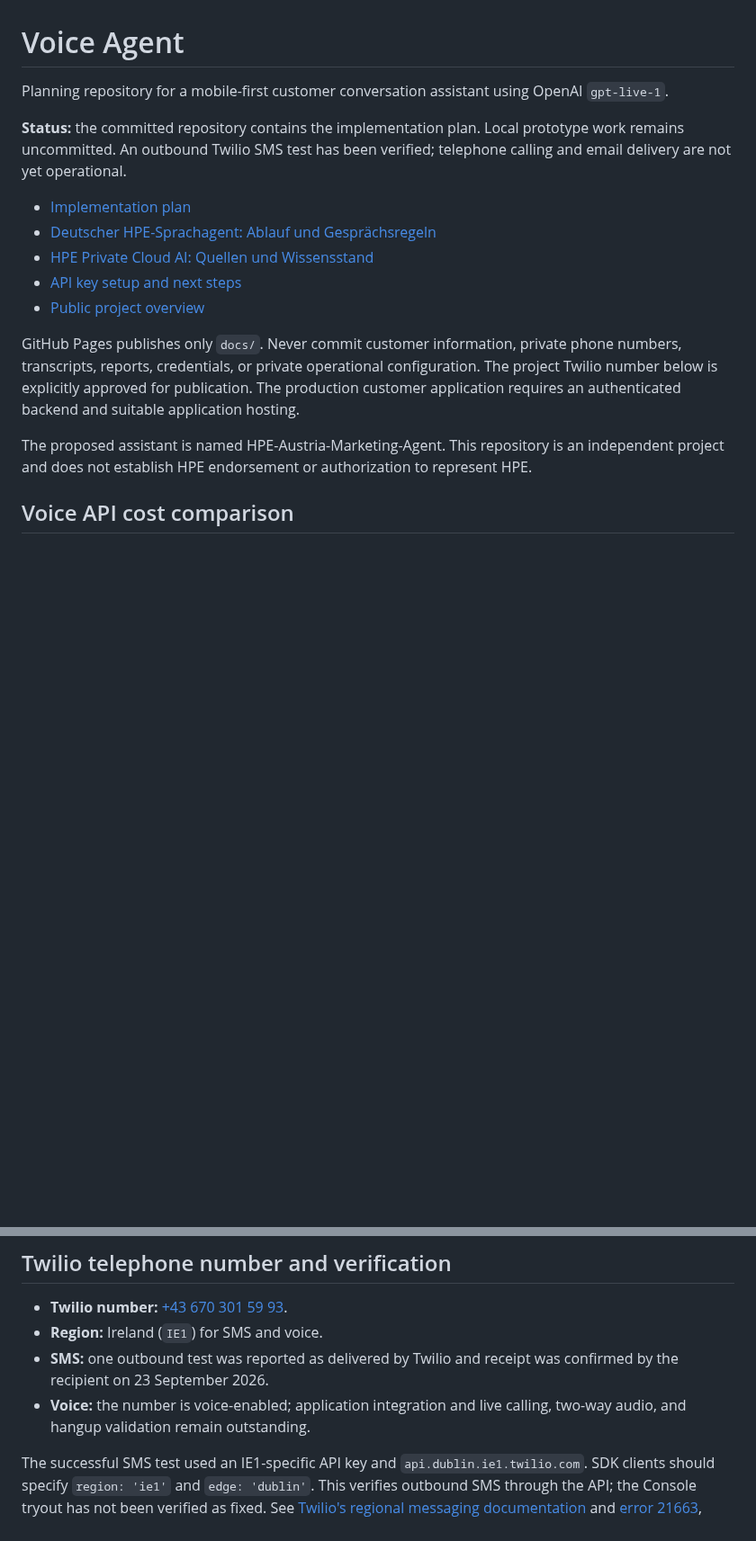
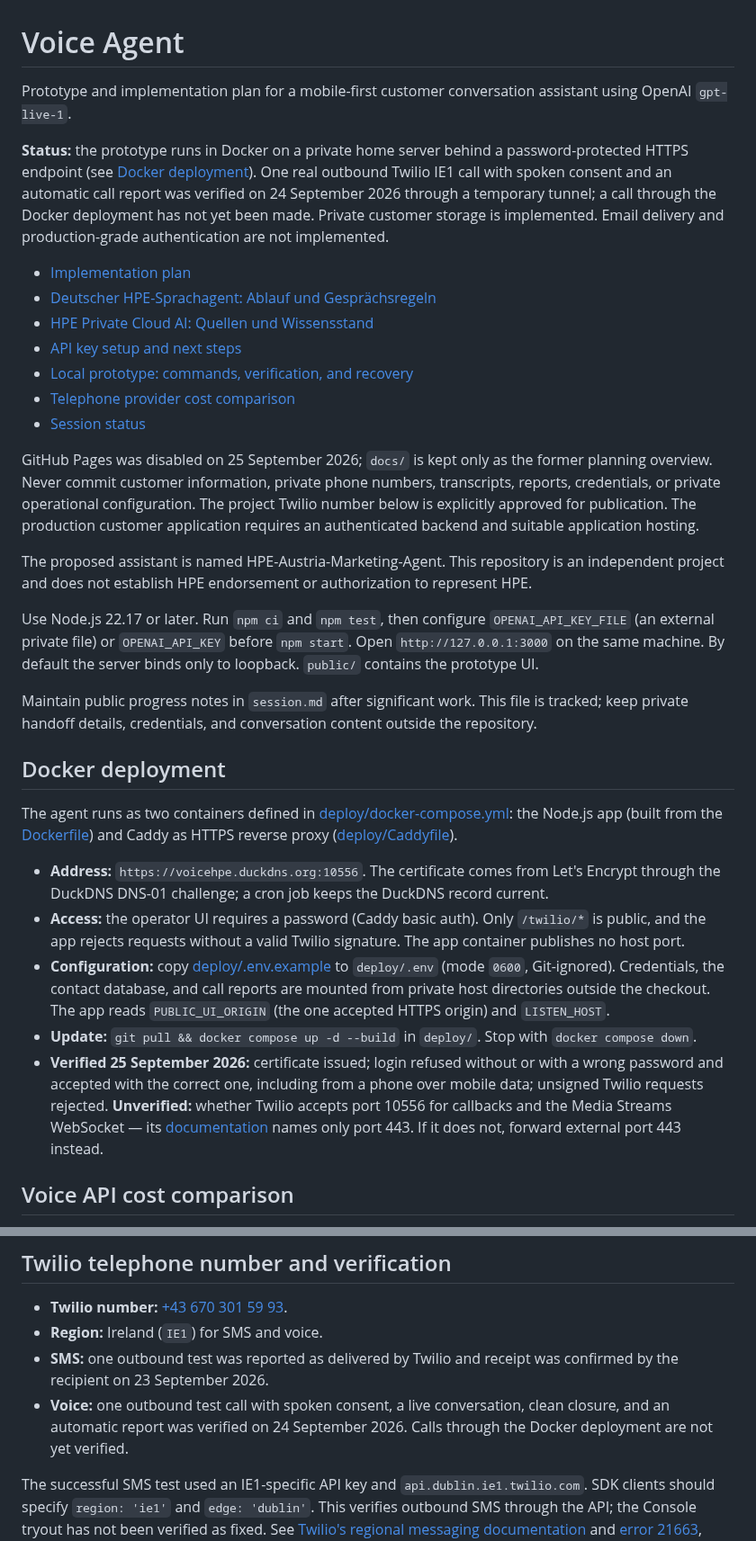
Before and after one commit to AINxtGenDev/voice-agent, a Markdown page: README.md, 2 parts joined by grey strips. Shown at 90% size. Drawn GitHub-style; blank space fills up the shorter version.

Commit message:
Document Docker deployment and GitHub Pages shutdown in README
Co-Authored-By: Claude Opus 5.5 <noreply@anthropic.com>

```diff
--- a/README.md
+++ b/README.md
@@ -1,18 +1,34 @@
 # Voice Agent
 
-Planning repository for a mobile-first customer conversation assistant using OpenAI `gpt-live-1`.
+Prototype and implementation plan for a mobile-first customer conversation assistant using OpenAI `gpt-live-1`.
 
-**Status:** the committed repository contains the implementation plan. Local prototype work remains uncommitted. An outbound Twilio SMS test has been verified; telephone calling and email delivery are not yet operational.
+**Status:** the prototype runs in Docker on a private home server behind a password-protected HTTPS endpoint (see [Docker deployment](#docker-deployment)). One real outbound Twilio IE1 call with spoken consent and an automatic call report was verified on 24 September 2026 through a temporary tunnel; a call through the Docker deployment has not yet been made. Private customer storage is implemented. Email delivery and production-grade authentication are not implemented.
 
 - [Implementation plan](PLAN.md)
 - [Deutscher HPE-Sprachagent: Ablauf und Gesprächsregeln](HPE_AGENT_PLAN.md)
 - [HPE Private Cloud AI: Quellen und Wissensstand](HPE_PRIVATE_CLOUD_AI.md)
 - [API key setup and next steps](NEXT_STEPS.md)
-- [Public project overview](https://ainxtgendev.github.io/voice-agent/)
+- [Local prototype: commands, verification, and recovery](LOCAL_DEVELOPMENT.md)
+- [Telephone provider cost comparison](TELEPHONY_COSTS.md)
+- [Session status](session.md)
 
-GitHub Pages publishes only `docs/`. Never commit customer information, private phone numbers, transcripts, reports, credentials, or private operational configuration. The project Twilio number below is explicitly approved for publication. The production customer application requires an authenticated backend and suitable application hosting.
+GitHub Pages was disabled on 25 September 2026; `docs/` is kept only as the former planning overview. Never commit customer information, private phone numbers, transcripts, reports, credentials, or private operational configuration. The project Twilio number below is explicitly approved for publication. The production customer application requires an authenticated backend and suitable application hosting.
 
 The proposed assistant is named HPE-Austria-Marketing-Agent. This repository is an independent project and does not establish HPE endorsement or authorization to represent HPE.
+
+Use Node.js 22.17 or later. Run `npm ci` and `npm test`, then configure `OPENAI_API_KEY_FILE` (an external private file) or `OPENAI_API_KEY` before `npm start`. Open `http://127.0.0.1:3000` on the same machine. By default the server binds only to loopback. `public/` contains the prototype UI.
+
+Maintain public progress notes in `session.md` after significant work. This file is tracked; keep private handoff details, credentials, and conversation content outside the repository.
+
+## Docker deployment
+
+The agent runs as two containers defined in [deploy/docker-compose.yml](deploy/docker-compose.yml): the Node.js app (built from the [Dockerfile](Dockerfile)) and Caddy as HTTPS reverse proxy ([deploy/Caddyfile](deploy/Caddyfile)).
+
+- **Address:** `https://voicehpe.duckdns.org:10556`. The certificate comes from Let's Encrypt through the DuckDNS DNS-01 challenge; a cron job keeps the DuckDNS record current.
+- **Access:** the operator UI requires a password (Caddy basic auth). Only `/twilio/*` is public, and the app rejects requests without a valid Twilio signature. The app container publishes no host port.
+- **Configuration:** copy [deploy/.env.example](deploy/.env.example) to `deploy/.env` (mode `0600`, Git-ignored). Credentials, the contact database, and call reports are mounted from private host directories outside the checkout. The app reads `PUBLIC_UI_ORIGIN` (the one accepted HTTPS origin) and `LISTEN_HOST`.
+- **Update:** `git pull && docker compose up -d --build` in `deploy/`. Stop with `docker compose down`.
+- **Verified 25 September 2026:** certificate issued; login refused without or with a wrong password and accepted with the correct one, including from a phone over mobile data; unsigned Twilio requests rejected. **Unverified:** whether Twilio accepts port 10556 for callbacks and the Media Streams WebSocket — its [documentation](https://www.twilio.com/docs/global-infrastructure/firewall-configurations/media-streams-configuration) names only port 443. If it does not, forward external port 443 instead.
 
 ## Voice API cost comparison
 
@@ -37,7 +53,7 @@ Reviewed on **24 September 2026**. USD paid-tier prices; telephone charges, host
 - **Twilio number:** [+43 670 301 59 93](tel:+436703015993).
 - **Region:** Ireland (`IE1`) for SMS and voice.
 - **SMS:** one outbound test was reported as delivered by Twilio and receipt was confirmed by the recipient on 23 September 2026.
-- **Voice:** the number is voice-enabled; application integration and live calling, two-way audio, and hangup validation remain outstanding.
+- **Voice:** one outbound test call with spoken consent, a live conversation, clean closure, and an automatic report was verified on 24 September 2026. Calls through the Docker deployment are not yet verified.
 
 The successful SMS test used an IE1-specific API key and `api.dublin.ie1.twilio.com`. SDK clients should specify `region: 'ie1'` and `edge: 'dublin'`. This verifies outbound SMS through the API; the Console tryout has not been verified as fixed. See [Twilio's regional messaging documentation](https://www.twilio.com/docs/global-infrastructure/messaging-api-with-twilio-regions) and [error 21663](https://www.twilio.com/docs/api/errors/21663), reviewed on 23 September 2026.
 
```
Also changed, not shown: session.md (+2 -0 lines).
